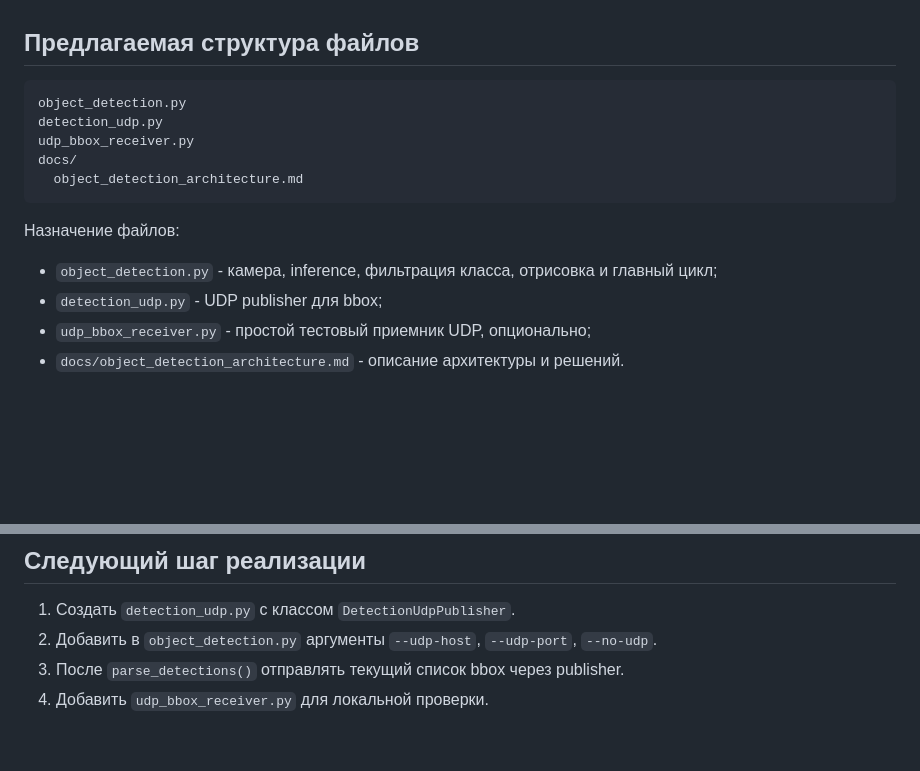
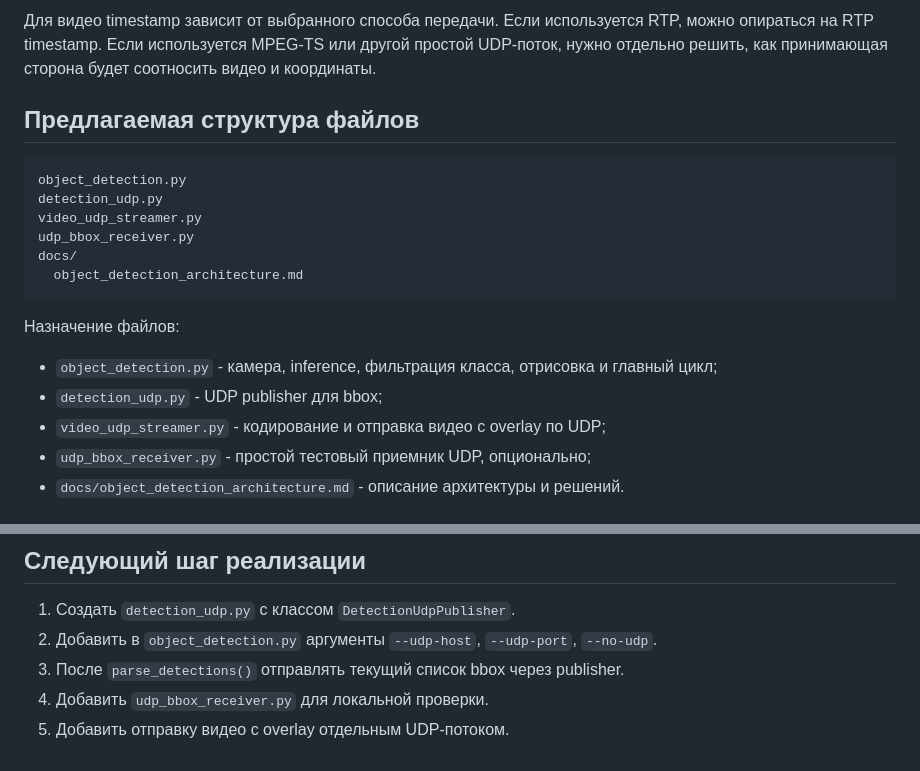
Before and after one commit to cx17x/tool_for_imx, a Markdown page: docs/object_detection_architecture.md, 2 parts joined by grey strips. Rendered like a GitHub page; blank space fills up the shorter version.

````diff
--- a/docs/object_detection_architecture.md
+++ b/docs/object_detection_architecture.md
@@ -127,8 +208,11 @@ config = picam2.create_preview_configuration(
+Для видео timestamp зависит от выбранного способа передачи. Если используется RTP, можно опираться на RTP timestamp. Если используется MPEG-TS или другой простой UDP-поток, нужно отдельно решить, как принимающая сторона будет соотносить видео и координаты.
+
 ## Предлагаемая структура файлов
 
 ```text
 object_detection.py
 detection_udp.py
+video_udp_streamer.py
 udp_bbox_receiver.py
 docs/
   object_detection_architecture.md
@@ -138,6 +222,7 @@ docs/
 
 - `object_detection.py` - камера, inference, фильтрация класса, отрисовка и главный цикл;
 - `detection_udp.py` - UDP publisher для bbox;
+- `video_udp_streamer.py` - кодирование и отправка видео с overlay по UDP;
 - `udp_bbox_receiver.py` - простой тестовый приемник UDP, опционально;
 - `docs/object_detection_architecture.md` - описание архитектуры и решений.
 
@@ -177,3 +262,4 @@ norm_y = center_y / frame_height
 2. Добавить в `object_detection.py` аргументы `--udp-host`, `--udp-port`, `--no-udp`.
 3. После `parse_detections()` отправлять текущий список bbox через publisher.
 4. Добавить `udp_bbox_receiver.py` для локальной проверки.
+5. Добавить отправку видео с overlay отдельным UDP-потоком.
````
Also changed, not shown: other parts of docs/object_detection_architecture.md (+81 -0 lines).
